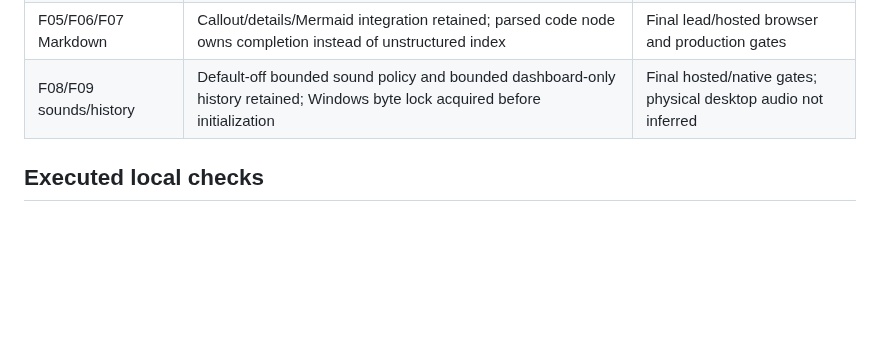
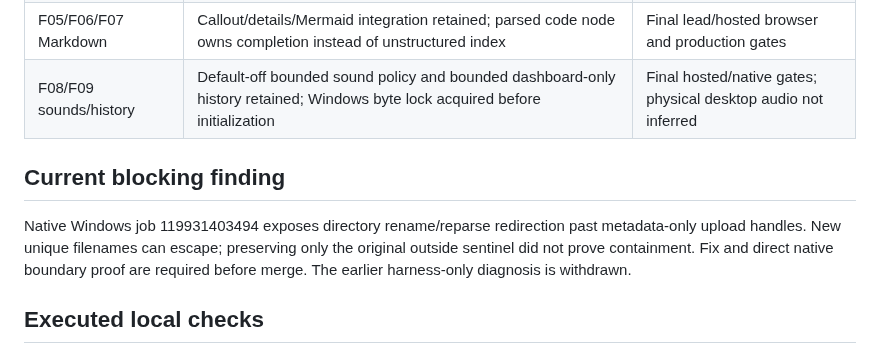
Before and after one commit to automatedigital/spark, a Markdown page: docs/reviews/october-integration-acceptance.md, the part around the change. Rendered like a GitHub page; blank space fills up the shorter version.

```diff
--- a/docs/reviews/october-integration-acceptance.md
+++ b/docs/reviews/october-integration-acceptance.md
@@ -17,6 +17,10 @@ All twenty original code heads and tracker #144 are retained as ancestors. The o
 | F05/F06/F07 Markdown | Callout/details/Mermaid integration retained; parsed code node owns completion instead of unstructured index | Final lead/hosted browser and production gates |
 | F08/F09 sounds/history | Default-off bounded sound policy and bounded dashboard-only history retained; Windows byte lock acquired before initialization | Final hosted/native gates; physical desktop audio not inferred |
 
+## Current blocking finding
+
+Native Windows job 119931403494 exposes directory rename/reparse redirection past metadata-only upload handles. New unique filenames can escape; preserving only the original outside sentinel did not prove containment. Fix and direct native boundary proof are required before merge. The earlier harness-only diagnosis is withdrawn.
+
 ## Executed local checks
 
 - [x] Non-serial, non-network Python suite: 12,692 passed, 163 skipped; then serial selection: 182 passed, 15 skipped.
```
Also changed, not shown: PLAN.md (+7 -1 lines).
